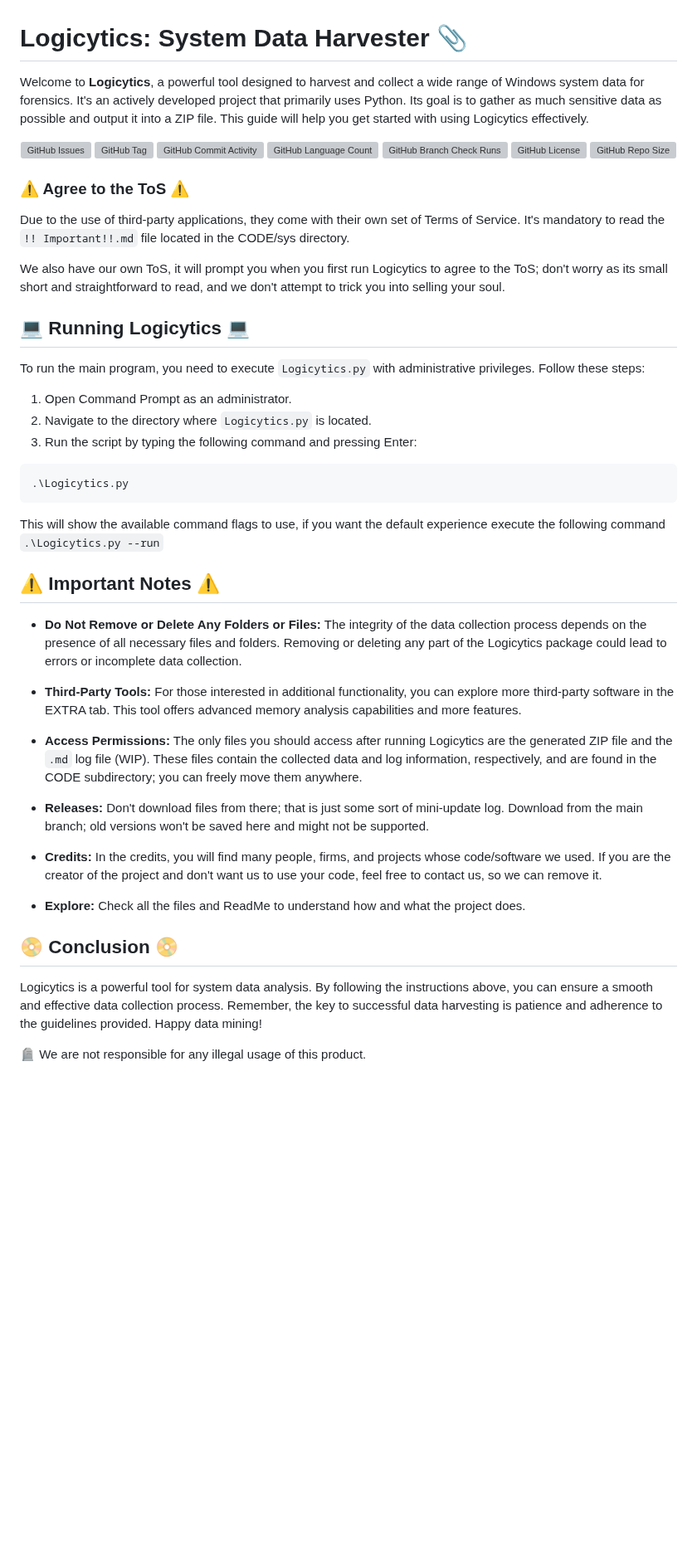
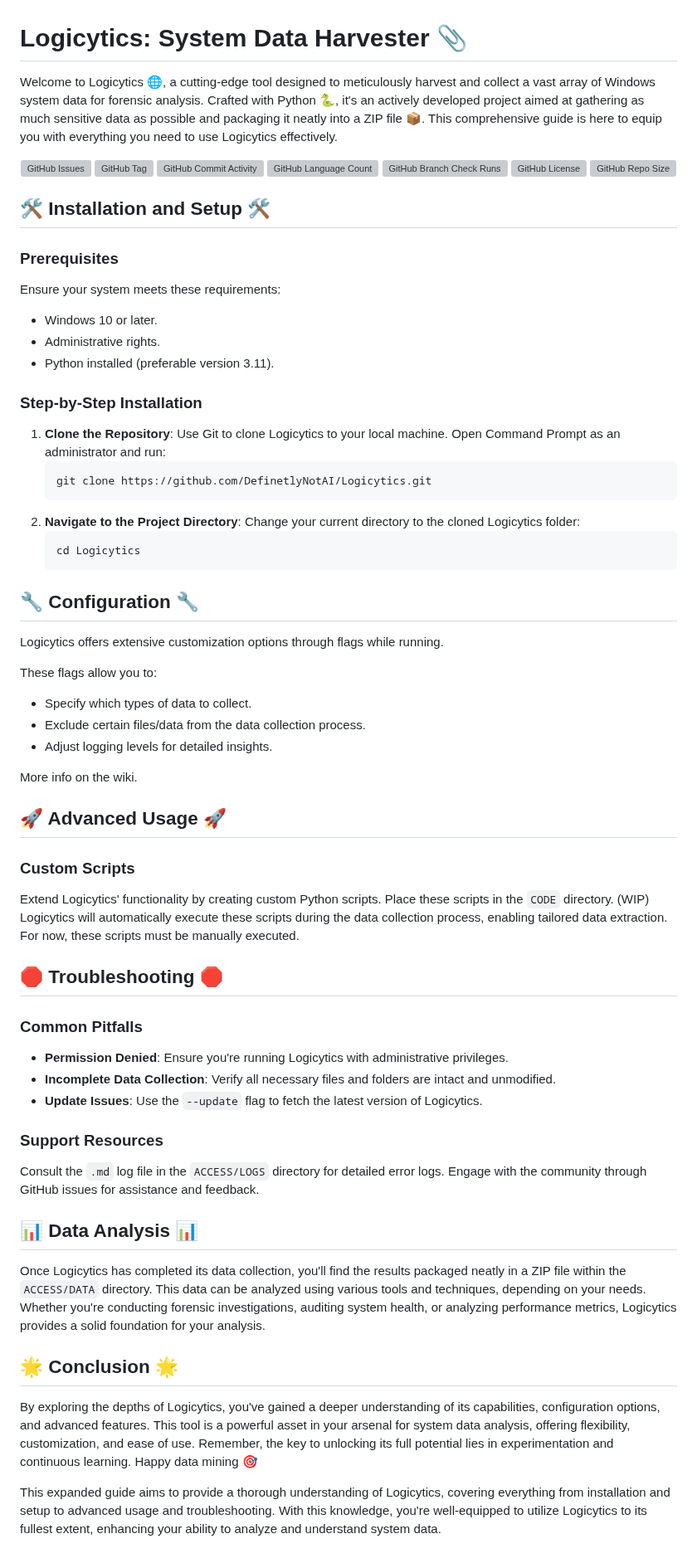
Before and after one commit to DefinetlyNotAI/Logicytics, a Markdown page: README.md, the part around the change. Shown at 83% size. Rendered like a GitHub page; blank space fills up the shorter version; grey boxes are pictures that could not be loaded.

````diff
--- a/README.md
+++ b/README.md
@@ -1,6 +1,12 @@
 # Logicytics: System Data Harvester 📎
 
-Welcome to **Logicytics**, a powerful tool designed to harvest and collect a wide range of Windows system data for forensics. It's an actively developed project that primarily uses Python. Its goal is to gather as much sensitive data as possible and output it into a ZIP file. This guide will help you get started with using Logicytics effectively.
+Welcome to Logicytics 🌐,
+a cutting-edge tool
+designed to meticulously harvest and collect a vast array of Windows system data for forensic analysis.
+Crafted with Python 🐍,
+it's an actively developed project
+aimed at gathering as much sensitive data as possible and packaging it neatly into a ZIP file 📦.
+This comprehensive guide is here to equip you with everything you need to use Logicytics effectively.
 
 <div align="center">
     <a href="https://github.com/DefinetlyNotAI/Logicytics/issues"><img src="https://img.shields.io/github/issues/DefinetlyNotAI/Logicytics" alt="GitHub Issues"></a>
@@ -12,42 +18,73 @@ Welcome to **Logicytics**, a powerful tool designed to harvest and collect a wid
     <a href="https://github.com/DefinetlyNotAI/Logicytics"><img src="https://img.shields.io/github/repo-size/DefinetlyNotAI/Logicytics" alt="GitHub Repo Size"></a>
 </div>
 
-### ⚠️ Agree to the ToS ⚠️
+## 🛠️ Installation and Setup 🛠️
 
-Due to the use of third-party applications, they come with their own set of Terms of Service. It's mandatory to read the `!! Important!!.md` file located in the CODE/sys directory.
+### Prerequisites
+Ensure your system meets these requirements:
+- Windows 10 or later.
+- Administrative rights.
+- Python installed (preferable version 3.11).
 
-We also have our own ToS, it will prompt you when you first run Logicytics to agree to the ToS; don't worry as its small short and straightforward to read, and we don't attempt to trick you into selling your soul.
+### Step-by-Step Installation
+1. **Clone the Repository**: Use Git to clone Logicytics to your local machine. Open Command Prompt as an administrator and run:
+   ```powershell
+   git clone https://github.com/DefinetlyNotAI/Logicytics.git
+   ```
+2. **Navigate to the Project Directory**: Change your current directory to the cloned Logicytics folder:
+   ```powershell
+   cd Logicytics
+   ```
 
-## 💻 Running Logicytics 💻
+## 🔧 Configuration 🔧
 
-To run the main program, you need to execute `Logicytics.py` with administrative privileges. Follow these steps:
+Logicytics offers extensive customization options through flags while running.
 
-1. Open Command Prompt as an administrator.
-2. Navigate to the directory where `Logicytics.py` is located.
-3. Run the script by typing the following command and pressing Enter:
+These flags allow you to:
+- Specify which types of data to collect.
+- Exclude certain files/data from the data collection process.
+- Adjust logging levels for detailed insights.
 
-```powershell
-.\Logicytics.py
-```
+More info on the wiki.
 
-This will show the available command flags to use, if you want the default experience execute the following command `.\Logicytics.py --run`
+## 🚀 Advanced Usage 🚀
 
-## ⚠️ Important Notes ⚠️
+### Custom Scripts
+Extend Logicytics' functionality by creating custom Python scripts.
+Place these scripts in the `CODE` directory.
+(WIP) Logicytics will automatically execute these scripts during the data collection process,
+enabling tailored data extraction.
+For now, these scripts must be manually executed.
 
-- **Do Not Remove or Delete Any Folders or Files:** The integrity of the data collection process depends on the presence of all necessary files and folders. Removing or deleting any part of the Logicytics package could lead to errors or incomplete data collection.
+## 🛑 Troubleshooting 🛑
 
-- **Third-Party Tools:** For those interested in additional functionality, you can explore more third-party software in the EXTRA tab. This tool offers advanced memory analysis capabilities and more features.
+### Common Pitfalls
+- **Permission Denied**: Ensure you're running Logicytics with administrative privileges.
+- **Incomplete Data Collection**: Verify all necessary files and folders are intact and unmodified.
+- **Update Issues**: Use the `--update` flag to fetch the latest version of Logicytics.
 
-- **Access Permissions:** The only files you should access after running Logicytics are the generated ZIP file and the `.md` log file (WIP). These files contain the collected data and log information, respectively, and are found in the CODE subdirectory; you can freely move them anywhere.
+### Support Resources
+Consult the `.md` log file in the `ACCESS/LOGS` directory for detailed error logs.
+Engage with the community through GitHub issues for assistance and feedback.
 
-- **Releases:** Don't download files from there; that is just some sort of mini-update log. Download from the main branch; old versions won't be saved here and might not be supported.
+## 📊 Data Analysis 📊
 
-- **Credits:** In the credits, you will find many people, firms, and projects whose code/software we used. If you are the creator of the project and don't want us to use your code, feel free to contact us, so we can remove it.
+Once Logicytics has completed its data collection,
+you'll find the results packaged neatly in a ZIP file within the `ACCESS/DATA` directory.
+This data can be analyzed using various tools and techniques, depending on your needs.
+Whether you're conducting forensic investigations, auditing system health,
+or analyzing performance metrics, Logicytics provides a solid foundation for your analysis.
 
-- **Explore:** Check all the files and ReadMe to understand how and what the project does.
+## 🌟 Conclusion 🌟
 
-## 📀 Conclusion 📀
+By exploring the depths of Logicytics, you've gained a deeper understanding of its capabilities,
+configuration options, and advanced features.
+This tool is a powerful asset in your arsenal for system data analysis,
+offering flexibility, customization, and ease of use.
+Remember, the key to unlocking its full potential lies in experimentation and continuous learning.
+Happy data mining 🎯
 
-Logicytics is a powerful tool for system data analysis. By following the instructions above, you can ensure a smooth and effective data collection process. Remember, the key to successful data harvesting is patience and adherence to the guidelines provided. Happy data mining!
-
-🪦 We are not responsible for any illegal usage of this product.
+This expanded guide aims to provide a thorough understanding of Logicytics,
+covering everything from installation and setup to advanced usage and troubleshooting.
+With this knowledge, you're well-equipped to utilize Logicytics to its fullest extent,
+enhancing your ability to analyze and understand system data.
````
